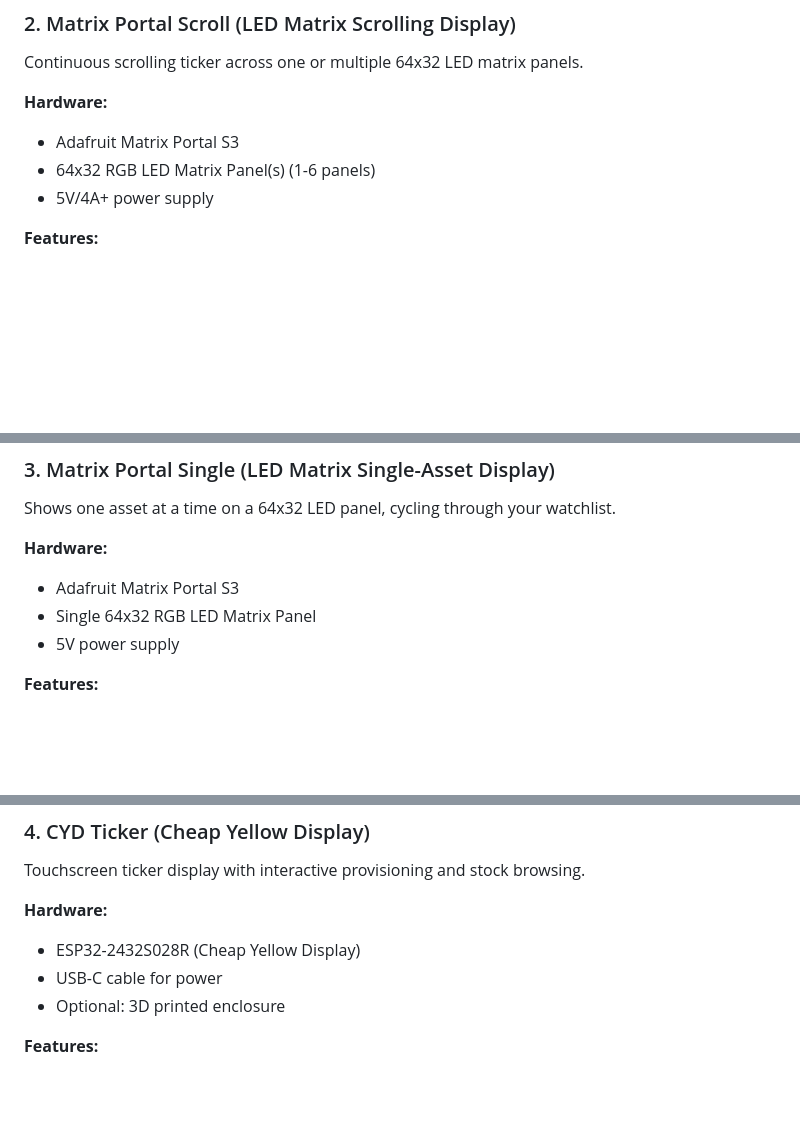
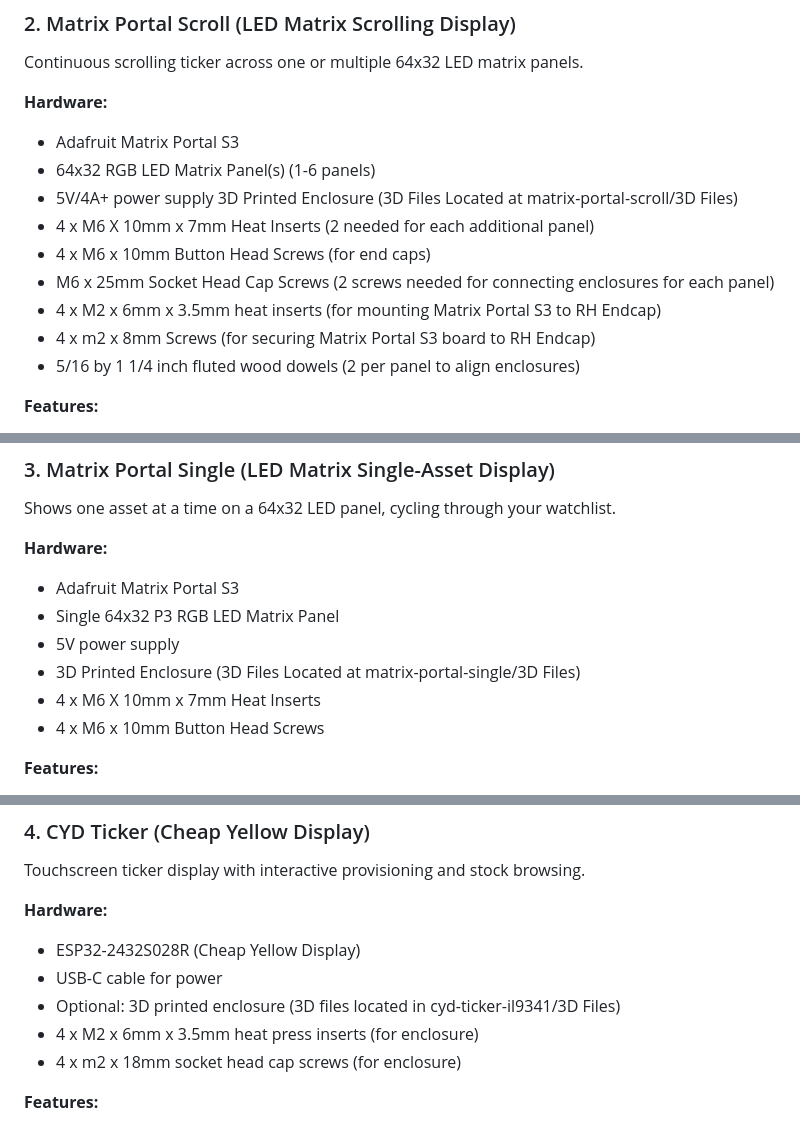
Before and after one commit to Tickertronix/Tickertronix-Open, a Markdown page: README.md, 3 parts joined by grey strips. Rendered like a GitHub page; blank space fills up the shorter version.

```diff
--- a/README.md
+++ b/README.md
@@ -54,6 +54,13 @@ Continuous scrolling ticker across one or multiple 64x32 LED matrix panels.
 - Adafruit Matrix Portal S3
 - 64x32 RGB LED Matrix Panel(s) (1-6 panels)
 - 5V/4A+ power supply
+ 3D Printed Enclosure (3D Files Located at matrix-portal-scroll/3D Files)
+- 4 x M6 X 10mm x 7mm Heat Inserts (2 needed for each additional panel)
+- 4 x M6 x 10mm Button Head Screws (for end caps)
+- M6 x 25mm Socket Head Cap Screws (2 screws needed for connecting enclosures for each panel)
+- 4 x M2 x 6mm x 3.5mm heat inserts (for mounting Matrix Portal S3 to RH Endcap)
+- 4 x m2 x 8mm Screws (for securing Matrix Portal S3 board to RH Endcap)
+- 5/16 by 1 1/4 inch fluted wood dowels (2 per panel to align enclosures)
 
 **Features:**
 - Smooth scrolling ticker display
@@ -72,8 +79,11 @@ Shows one asset at a time on a 64x32 LED panel, cycling through your watchlist.
 
 **Hardware:**
 - Adafruit Matrix Portal S3
-- Single 64x32 RGB LED Matrix Panel
+- Single 64x32 P3 RGB LED Matrix Panel
 - 5V power supply
+- 3D Printed Enclosure (3D Files Located at matrix-portal-single/3D Files)
+- 4 x M6 X 10mm x 7mm Heat Inserts
+- 4 x M6 x 10mm Button Head Screws
 
 **Features:**
 - Full-screen single-asset display
@@ -93,7 +103,9 @@ Touchscreen ticker display with interactive provisioning and stock browsing.
 **Hardware:**
 - ESP32-2432S028R (Cheap Yellow Display)
 - USB-C cable for power
-- Optional: 3D printed enclosure
+- Optional: 3D printed enclosure (3D files located in cyd-ticker-il9341/3D Files)
+- 4 x M2 x 6mm x 3.5mm heat press inserts (for enclosure)
+- 4 x m2 x 18mm socket head cap screws (for enclosure)
 
 **Features:**
 - 320x240 ILI9341 touchscreen display
```
